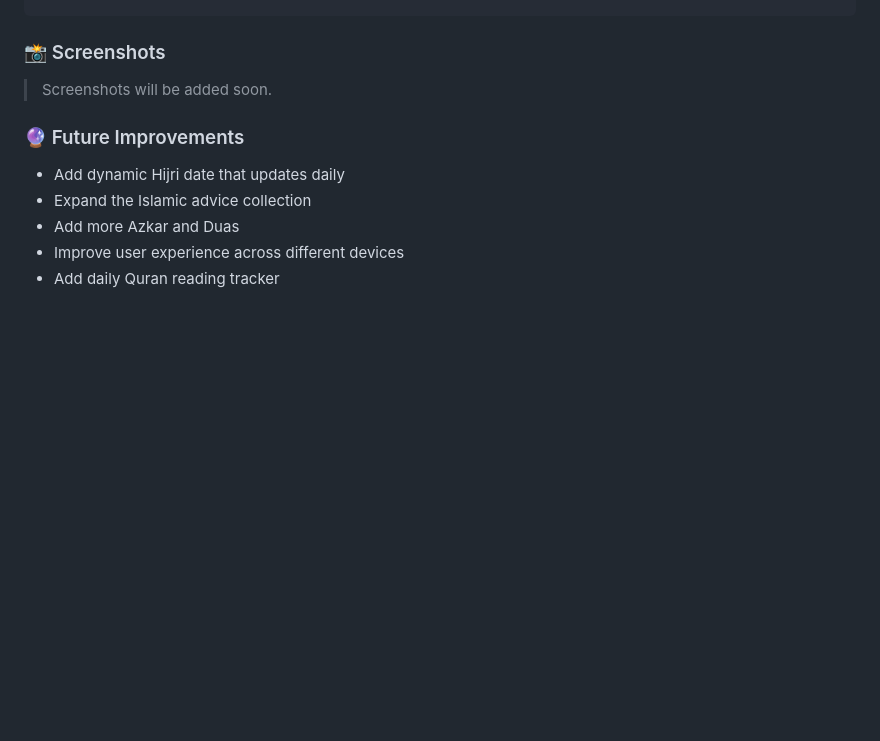
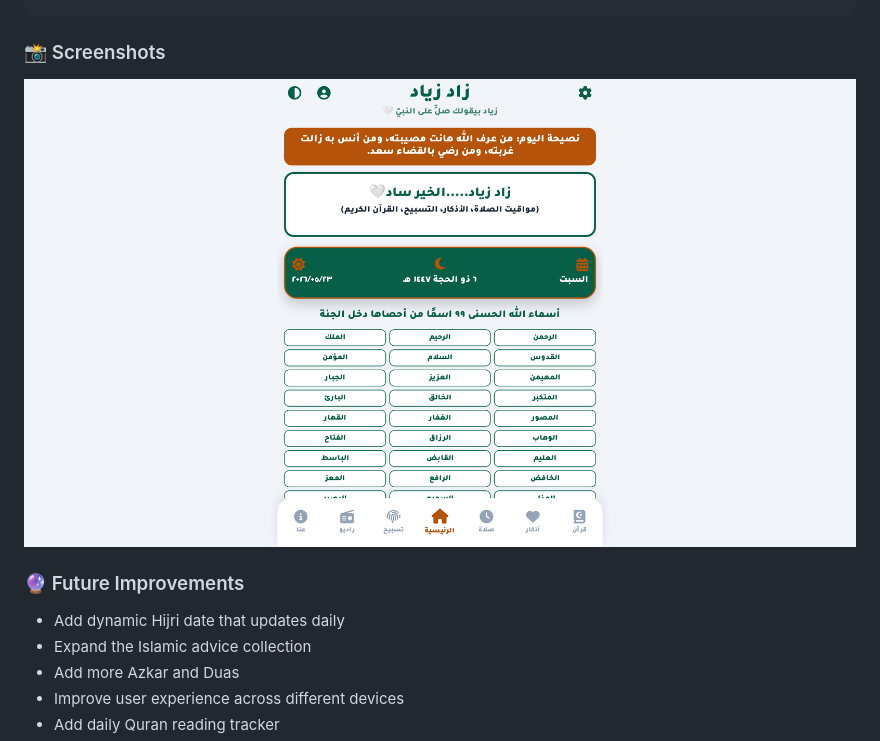
Before and after one commit to ziadamr45/Zad-Ziad, a Markdown page: README.md, the part around the change. GitHub-like rendering; blank space fills up the shorter version.

Commit message:
add screenshot to README

```diff
--- a/README.md
+++ b/README.md
@@ -154,7 +154,7 @@ Zad-Ziad/
 
 ### 📸 Screenshots
 
-> Screenshots will be added soon.
+![Zad Ziad Screenshot](screenshot.png)
 
 ### 🔮 Future Improvements
 
```
